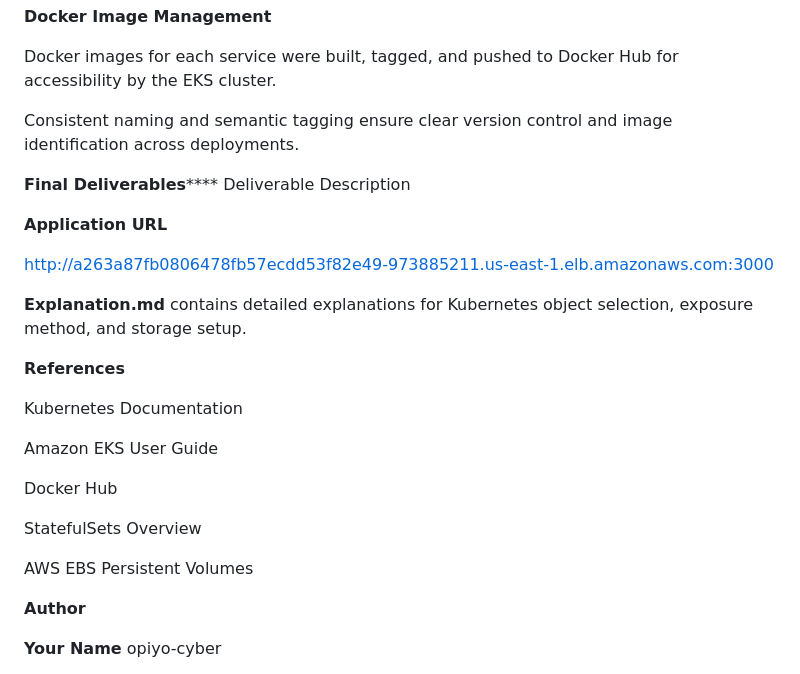
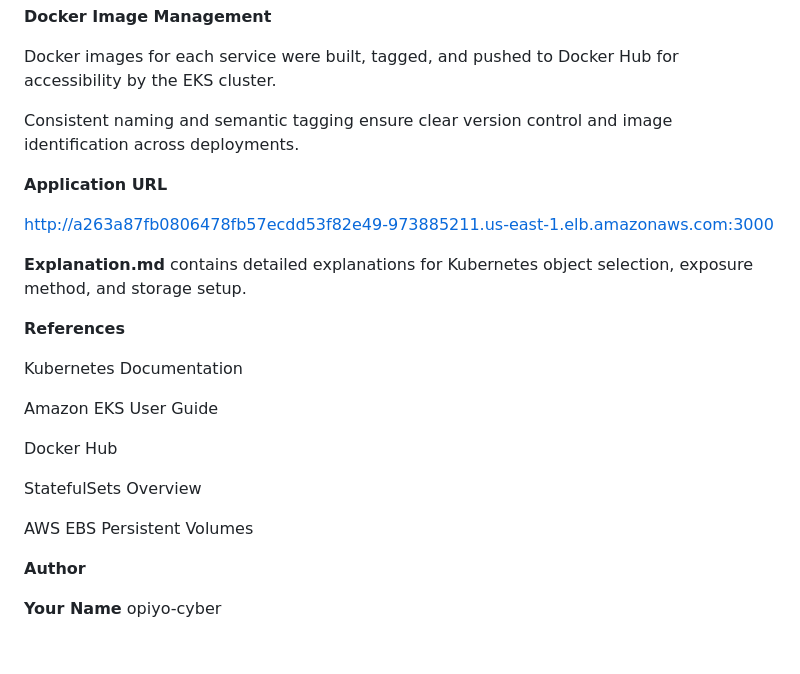
Before and after one commit to opiyo-cyber/Okoth, a Markdown page: README.md, the part around one of its changes. Drawn GitHub-style; blank space fills up the shorter version.

```diff
--- a/README.md
+++ b/README.md
@@ -75,14 +84,12 @@ Docker images for each service were built, tagged, and pushed to Docker Hub for
 Consistent naming and semantic tagging ensure clear version control and image identification across deployments.
 
 
-**Final Deliverables******
-Deliverable	Description
-
 **Application URL**
 
 http://a263a87fb0806478fb57ecdd53f82e49-973885211.us-east-1.elb.amazonaws.com:3000
 
 **Explanation.md**	   contains detailed explanations for Kubernetes object selection, exposure method, and storage setup.
+
 
 **References**
 
@@ -96,6 +103,7 @@ StatefulSets Overview
 
 AWS EBS Persistent Volumes
 
+
 **Author**
 
 **Your Name**
```
Also changed, not shown: other parts of README.md (+9 -0 lines).
